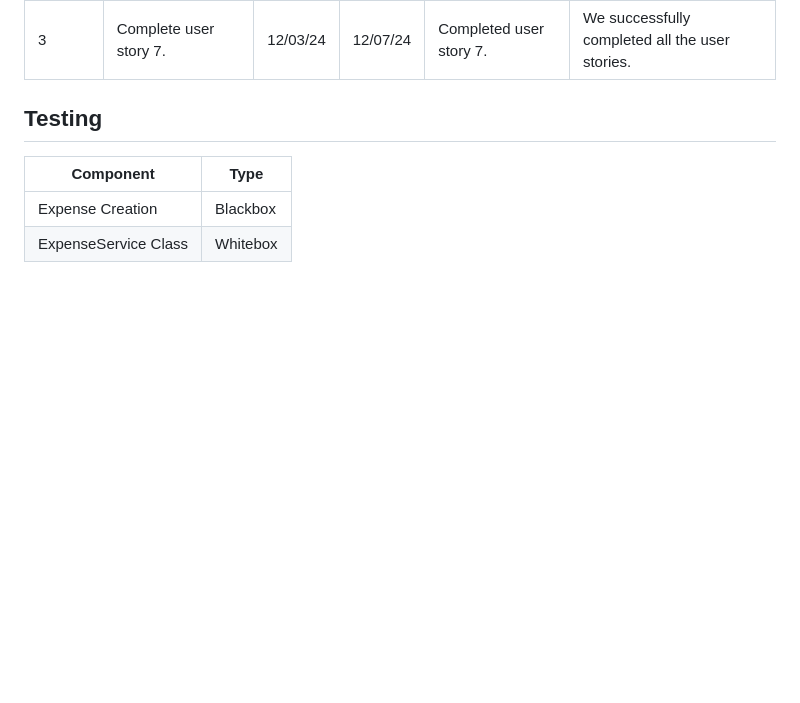
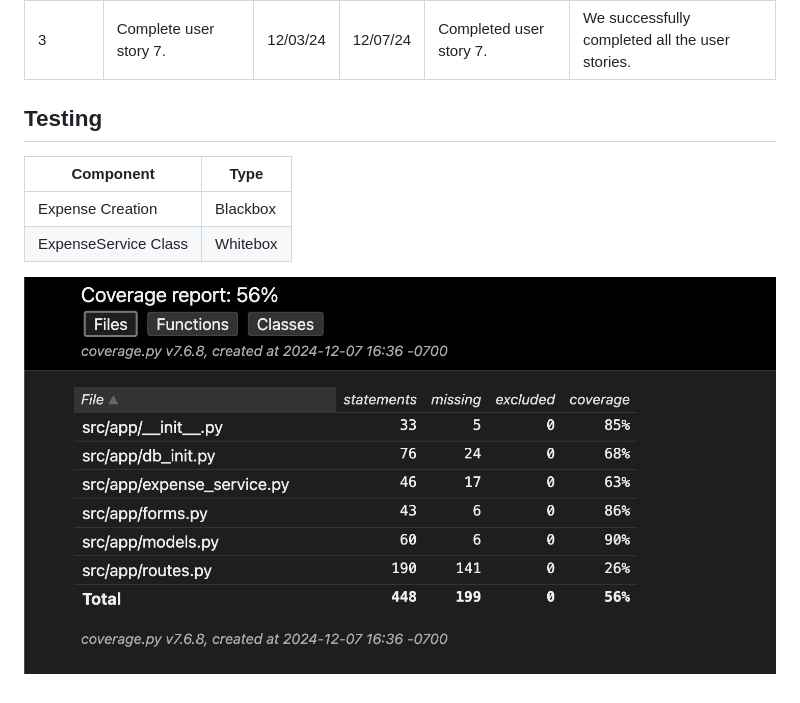
Before and after one commit to msu-denver/project-3-jayar-budgeting, a Markdown page: README.md, the part around the change. GitHub-like rendering; pictures changed too: pics/coverage.png (added); blank space fills up the shorter version.

```diff
--- a/README.md
+++ b/README.md
@@ -73,3 +73,4 @@ User story points: 25
 |---|---|
 |Expense Creation|Blackbox|
 |ExpenseService Class|Whitebox|
+![pics/coverage.png](pics/coverage.png)
```
